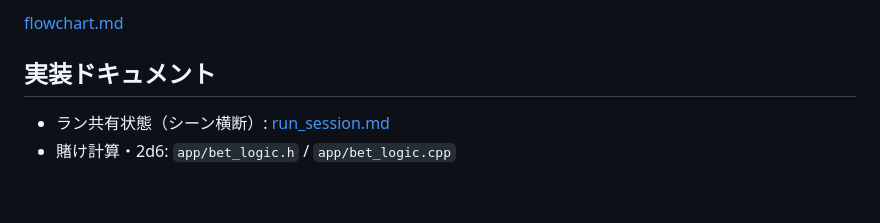
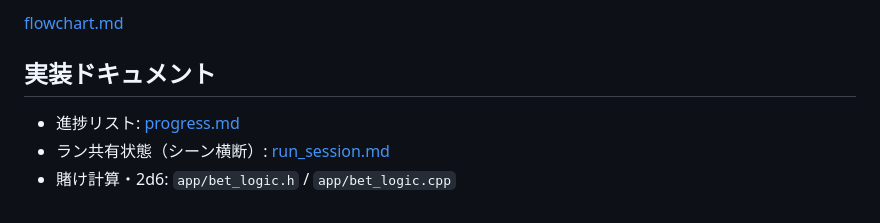
Before and after one commit to realryo1/MustDice, a Markdown page: document_ingame/about_game.md, the part around the change. Rendered like a GitHub page.

Commit message:
進捗リスト追加

```diff
--- a/document_ingame/about_game.md
+++ b/document_ingame/about_game.md
@@ -108,5 +108,6 @@
 
 ## 実装ドキュメント
 
+- 進捗リスト: [progress.md](progress.md)
 - ラン共有状態（シーン横断）: [run_session.md](run_session.md)
 - 賭け計算・2d6: `app/bet_logic.h` / `app/bet_logic.cpp`
```
Also changed, not shown: document_ingame/progress.md (added, +58 -0 lines).
